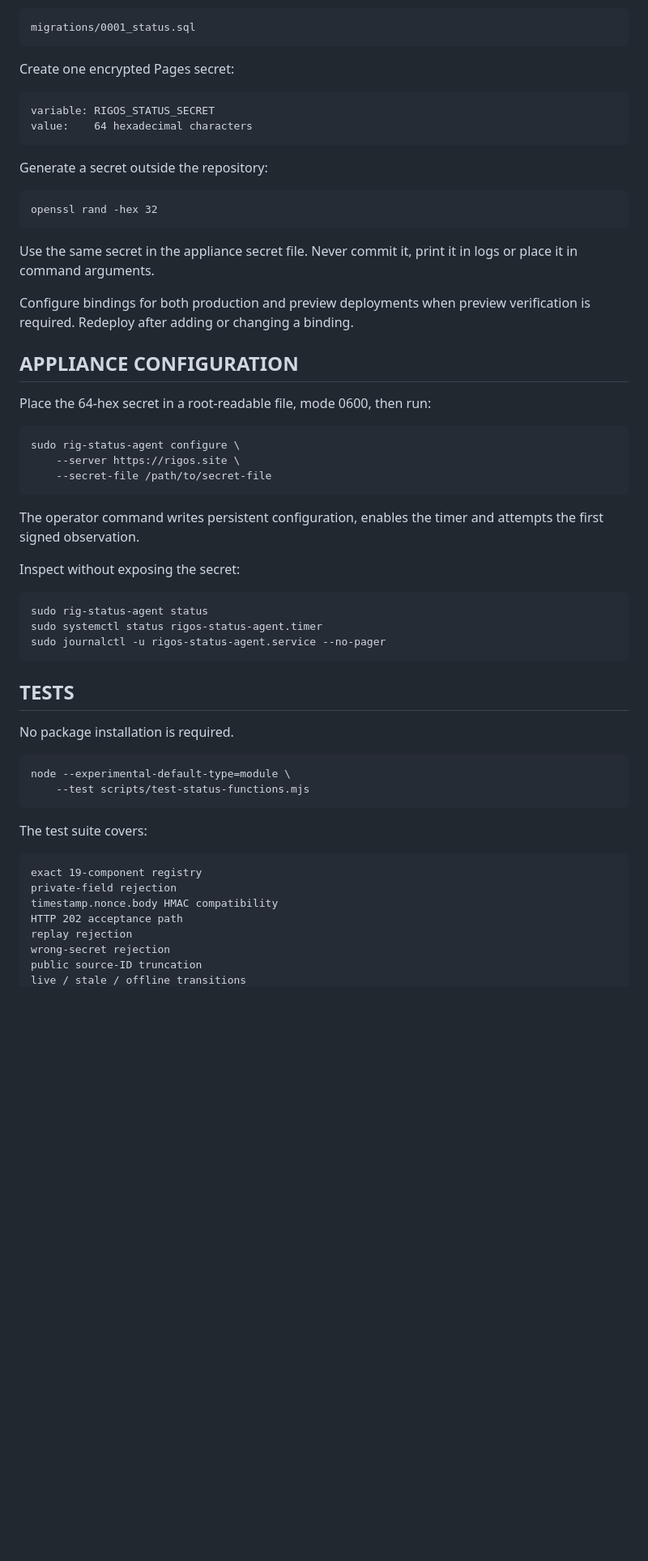
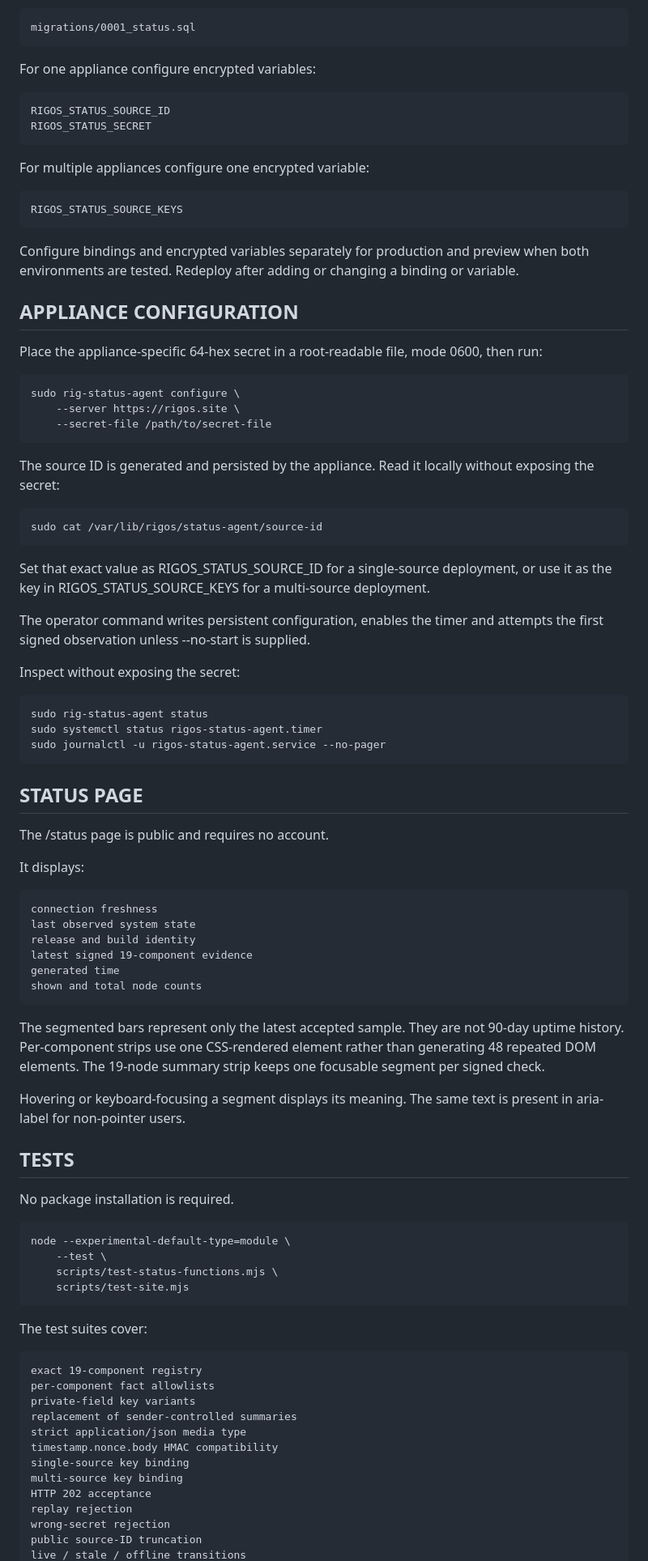
Before and after one commit to Deadbytes101/RIGOS, a Markdown page: docs/STATUS-SERVICE.md, the part around one of its changes. Shown at 81% size. Rendered like a GitHub page; blank space fills up the shorter version.

Commit message:
docs: record hardened public status trust boundary

```diff
--- a/docs/STATUS-SERVICE.md
+++ b/docs/STATUS-SERVICE.md
@@ -122,33 +208,40 @@ Apply:
 
     migrations/0001_status.sql
 
-Create one encrypted Pages secret:
+For one appliance configure encrypted variables:
 
-    variable: RIGOS_STATUS_SECRET
-    value:    64 hexadecimal characters
+    RIGOS_STATUS_SOURCE_ID
+    RIGOS_STATUS_SECRET
 
-Generate a secret outside the repository:
+For multiple appliances configure one encrypted variable:
 
-    openssl rand -hex 32
+    RIGOS_STATUS_SOURCE_KEYS
 
-Use the same secret in the appliance secret file. Never commit it, print it in
-logs or place it in command arguments.
-
-Configure bindings for both production and preview deployments when preview
-verification is required. Redeploy after adding or changing a binding.
+Configure bindings and encrypted variables separately for production and
+preview when both environments are tested. Redeploy after adding or changing
+a binding or variable.
 
 
 APPLIANCE CONFIGURATION
 -----------------------
 
-Place the 64-hex secret in a root-readable file, mode 0600, then run:
+Place the appliance-specific 64-hex secret in a root-readable file, mode 0600,
+then run:
 
     sudo rig-status-agent configure \
         --server https://rigos.site \
         --secret-file /path/to/secret-file
 
+The source ID is generated and persisted by the appliance. Read it locally
+without exposing the secret:
+
+    sudo cat /var/lib/rigos/status-agent/source-id
+
+Set that exact value as RIGOS_STATUS_SOURCE_ID for a single-source deployment,
+or use it as the key in RIGOS_STATUS_SOURCE_KEYS for a multi-source deployment.
+
 The operator command writes persistent configuration, enables the timer and
-attempts the first signed observation.
+attempts the first signed observation unless --no-start is supplied.
 
 Inspect without exposing the secret:
 
@@ -157,20 +250,50 @@ Inspect without exposing the secret:
     sudo journalctl -u rigos-status-agent.service --no-pager
 
 
+STATUS PAGE
+-----------
+
+The /status page is public and requires no account.
+
+It displays:
+
+    connection freshness
+    last observed system state
+    release and build identity
+    latest signed 19-component evidence
+    generated time
+    shown and total node counts
+
+The segmented bars represent only the latest accepted sample. They are not
+90-day uptime history. Per-component strips use one CSS-rendered element rather
+than generating 48 repeated DOM elements. The 19-node summary strip keeps one
+focusable segment per signed check.
+
+Hovering or keyboard-focusing a segment displays its meaning. The same text is
+present in aria-label for non-pointer users.
+
+
 TESTS
 -----
 
 No package installation is required.
 
     node --experimental-default-type=module \
-        --test scripts/test-status-functions.mjs
+        --test \
+        scripts/test-status-functions.mjs \
+        scripts/test-site.mjs
 
-The test suite covers:
+The test suites cover:
 
     exact 19-component registry
-    private-field rejection
+    per-component fact allowlists
+    private-field key variants
+    replacement of sender-controlled summaries
+    strict application/json media type
     timestamp.nonce.body HMAC compatibility
-    HTTP 202 acceptance path
+    single-source key binding
+    multi-source key binding
+    HTTP 202 acceptance
     replay rejection
     wrong-secret rejection
     public source-ID truncation
```
Also changed, not shown: other parts of docs/STATUS-SERVICE.md (+117 -18 lines).
